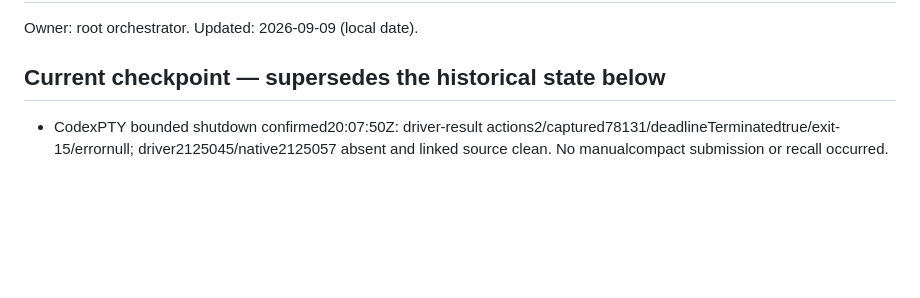
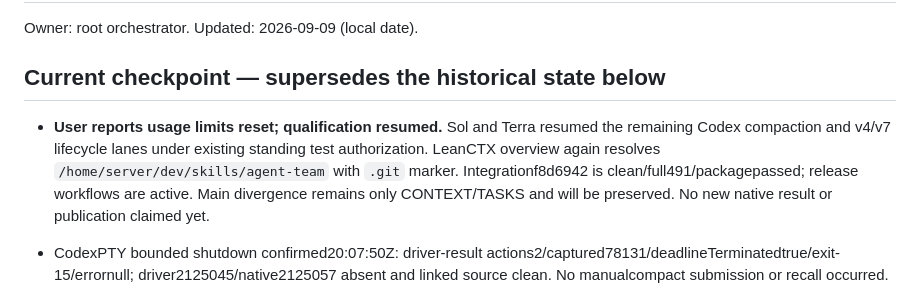
Before and after one commit to thebpandey/agent-team, a Markdown page: CONTEXT.md, the part around the change. Rendered like a GitHub page; blank space fills up the shorter version.

Commit message:
docs: resume qualification after usage reset

```diff
--- a/CONTEXT.md
+++ b/CONTEXT.md
@@ -3,6 +3,8 @@
 Owner: root orchestrator. Updated: 2026-09-09 (local date).
 
 ## Current checkpoint — supersedes the historical state below
+
+- **User reports usage limits reset; qualification resumed.** Sol and Terra resumed the remaining Codex compaction and v4/v7 lifecycle lanes under existing standing test authorization. LeanCTX overview again resolves `/home/server/dev/skills/agent-team` with `.git` marker. Integrationf8d6942 is clean/full491/packagepassed; release workflows are active. Main divergence remains only CONTEXT/TASKS and will be preserved. No new native result or publication claimed yet.
 
 - CodexPTY bounded shutdown confirmed20:07:50Z: driver-result actions2/captured78131/deadlineTerminatedtrue/exit-15/errornull; driver2125045/native2125057 absent and linked source clean. No manualcompact submission or recall occurred.
 
```
Also changed, not shown: TASKS.md (+2 -0 lines).
